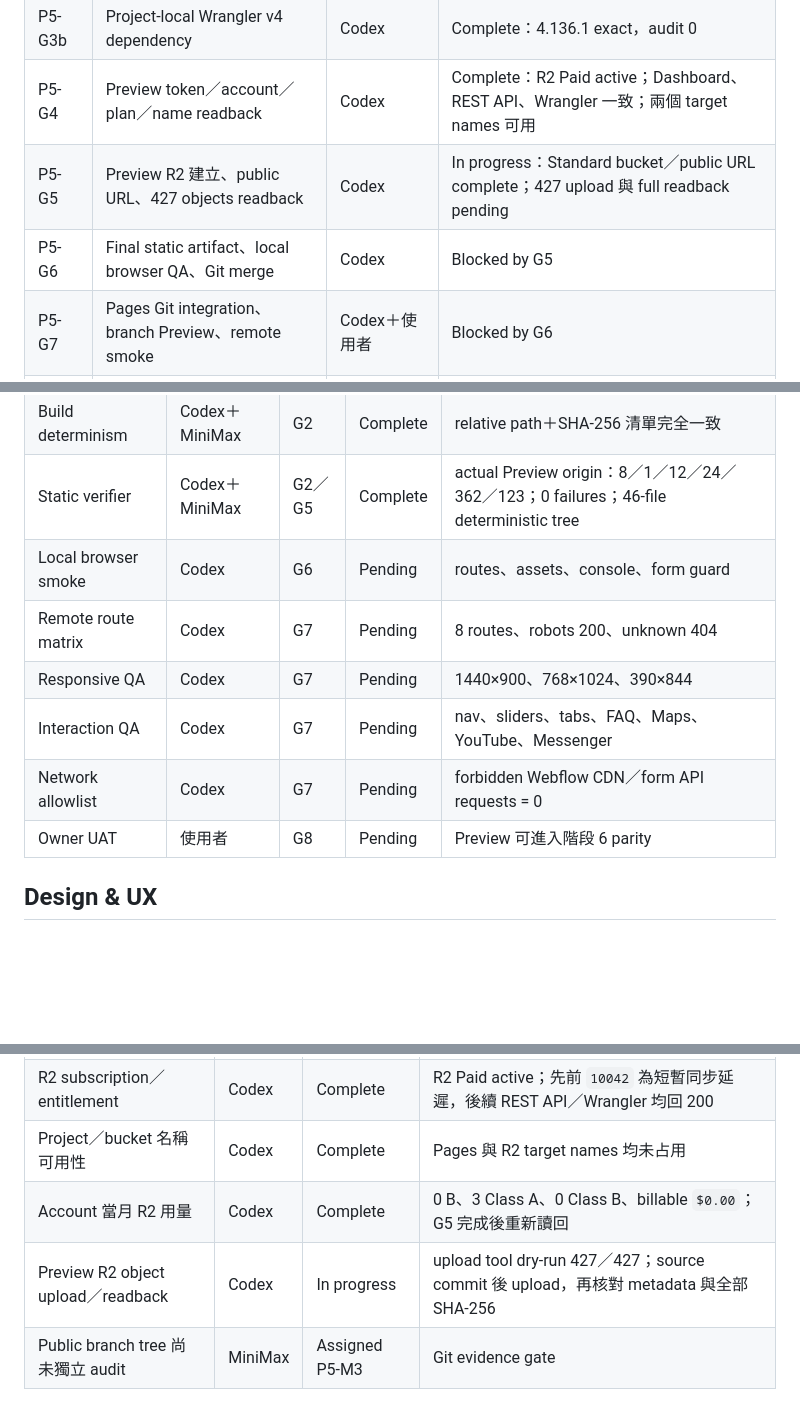
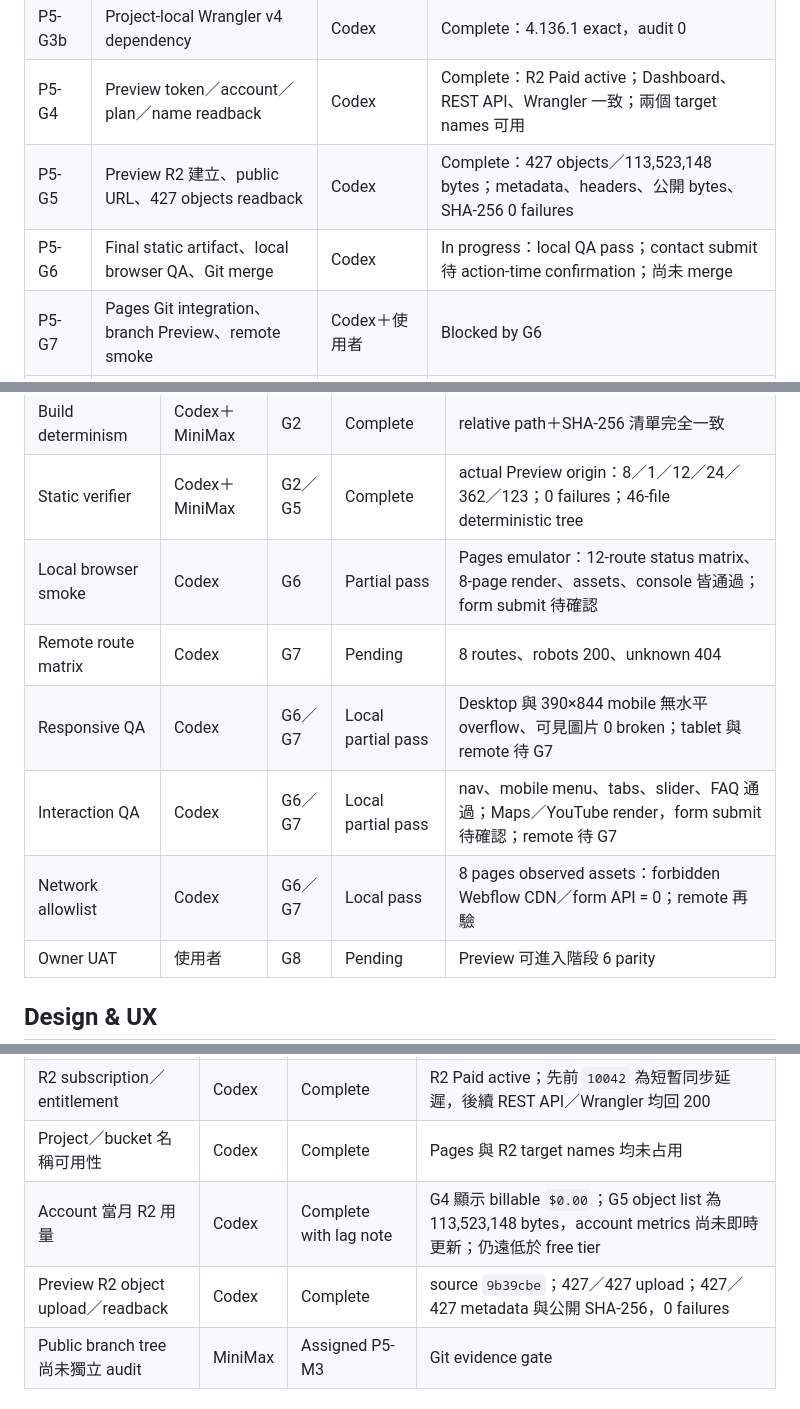
Before and after one commit to stts0919/invillage.com.tw, a Markdown page: docs/operations/preview-launch-checklist.md, 3 parts joined by grey strips. Drawn GitHub-style; blank space fills up the shorter version.

```diff
--- a/docs/operations/preview-launch-checklist.md
+++ b/docs/operations/preview-launch-checklist.md
@@ -34,8 +34,8 @@ status: active
 | P5-G3 | Git 與 Preview Cloudflare 異動授權 | 使用者 | Complete |
 | P5-G3b | Project-local Wrangler v4 dependency | Codex | Complete：4.136.1 exact，audit 0 |
 | P5-G4 | Preview token／account／plan／name readback | Codex | Complete：R2 Paid active；Dashboard、REST API、Wrangler 一致；兩個 target names 可用 |
-| P5-G5 | Preview R2 建立、public URL、427 objects readback | Codex | In progress：Standard bucket／public URL complete；427 upload 與 full readback pending |
-| P5-G6 | Final static artifact、local browser QA、Git merge | Codex | Blocked by G5 |
+| P5-G5 | Preview R2 建立、public URL、427 objects readback | Codex | Complete：427 objects／113,523,148 bytes；metadata、headers、公開 bytes、SHA-256 0 failures |
+| P5-G6 | Final static artifact、local browser QA、Git merge | Codex | In progress：local QA pass；contact submit 待 action-time confirmation；尚未 merge |
 | P5-G7 | Pages Git integration、branch Preview、remote smoke | Codex＋使用者 | Blocked by G6 |
 | P5-G8 | Preview technical Go／No-Go | 使用者 | Blocked by G7 |
 
@@ -60,11 +60,11 @@ status: active
 | Import checksum | Codex | G1 | Complete | 8 HTML、1 CSS、12 JS、211 images、6 fonts；0 failures |
 | Build determinism | Codex＋MiniMax | G2 | Complete | relative path＋SHA-256 清單完全一致 |
 | Static verifier | Codex＋MiniMax | G2／G5 | Complete | actual Preview origin：8／1／12／24／362／123；0 failures；46-file deterministic tree |
-| Local browser smoke | Codex | G6 | Pending | routes、assets、console、form guard |
+| Local browser smoke | Codex | G6 | Partial pass | Pages emulator：12-route status matrix、8-page render、assets、console 皆通過；form submit 待確認 |
 | Remote route matrix | Codex | G7 | Pending | 8 routes、robots 200、unknown 404 |
-| Responsive QA | Codex | G7 | Pending | 1440×900、768×1024、390×844 |
-| Interaction QA | Codex | G7 | Pending | nav、sliders、tabs、FAQ、Maps、YouTube、Messenger |
-| Network allowlist | Codex | G7 | Pending | forbidden Webflow CDN／form API requests = 0 |
+| Responsive QA | Codex | G6／G7 | Local partial pass | Desktop 與 390×844 mobile 無水平 overflow、可見圖片 0 broken；tablet 與 remote 待 G7 |
+| Interaction QA | Codex | G6／G7 | Local partial pass | nav、mobile menu、tabs、slider、FAQ 通過；Maps／YouTube render，form submit 待確認；remote 待 G7 |
+| Network allowlist | Codex | G6／G7 | Local pass | 8 pages observed assets：forbidden Webflow CDN／form API = 0；remote 再驗 |
 | Owner UAT | 使用者 | G8 | Pending | Preview 可進入階段 6 parity |
 
 ## Design & UX
@@ -190,8 +190,8 @@ status: active
 | Preview token 與 account readback | Codex | Complete | Keychain injection、`wrangler whoami`、account match 均通過；token 未輸出 |
 | R2 subscription／entitlement | Codex | Complete | R2 Paid active；先前 `10042` 為短暫同步延遲，後續 REST API／Wrangler 均回 200 |
 | Project／bucket 名稱可用性 | Codex | Complete | Pages 與 R2 target names 均未占用 |
-| Account 當月 R2 用量 | Codex | Complete | 0 B、3 Class A、0 Class B、billable `$0.00`；G5 完成後重新讀回 |
-| Preview R2 object upload／readback | Codex | In progress | upload tool dry-run 427／427；source commit 後 upload，再核對 metadata 與全部 SHA-256 |
+| Account 當月 R2 用量 | Codex | Complete with lag note | G4 顯示 billable `$0.00`；G5 object list 為 113,523,148 bytes，account metrics 尚未即時更新；仍遠低於 free tier |
+| Preview R2 object upload／readback | Codex | Complete | source `9b39cbe`；427／427 upload；427／427 metadata 與公開 SHA-256，0 failures |
 | Public branch tree 尚未獨立 audit | MiniMax | Assigned P5-M3 | Git evidence gate |
 
 ## Official References
```
Also changed, not shown: HANDOFF.md (+5 -4 lines), docs/operations/preview-release.md (+3 -3 lines).
